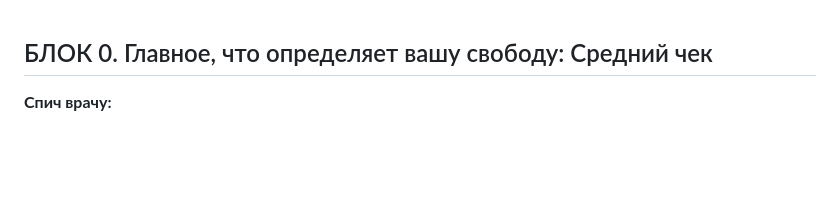
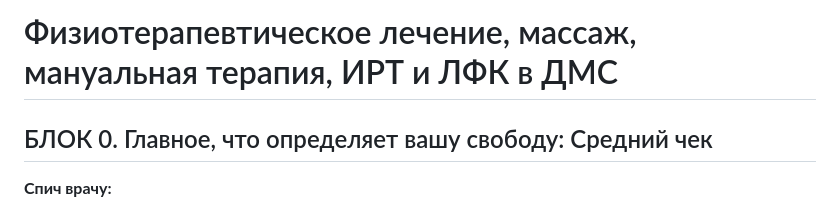
Before and after one commit to vdorlov/dms_ed_doc, a Markdown page: modul_7.md, the part around the change. GitHub-like rendering; blank space fills up the shorter version.

```diff
--- a/modul_7.md
+++ b/modul_7.md
@@ -1,3 +1,4 @@
+# Физиотерапевтическое лечение, массаж, мануальная терапия, ИРТ и ЛФК в ДМС
 ## БЛОК 0. Главное, что определяет вашу свободу: Средний чек
 
 **Спич врачу:**
```
